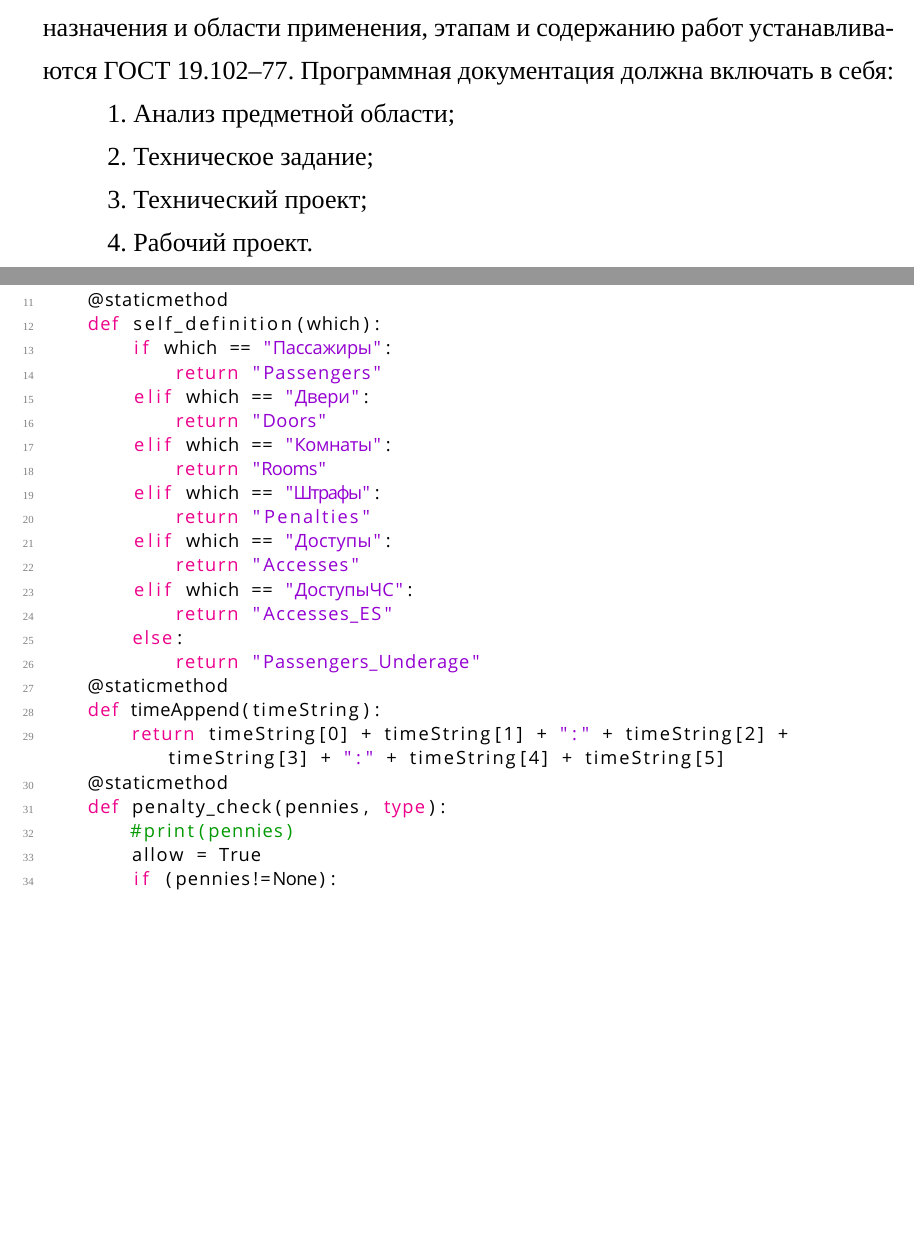
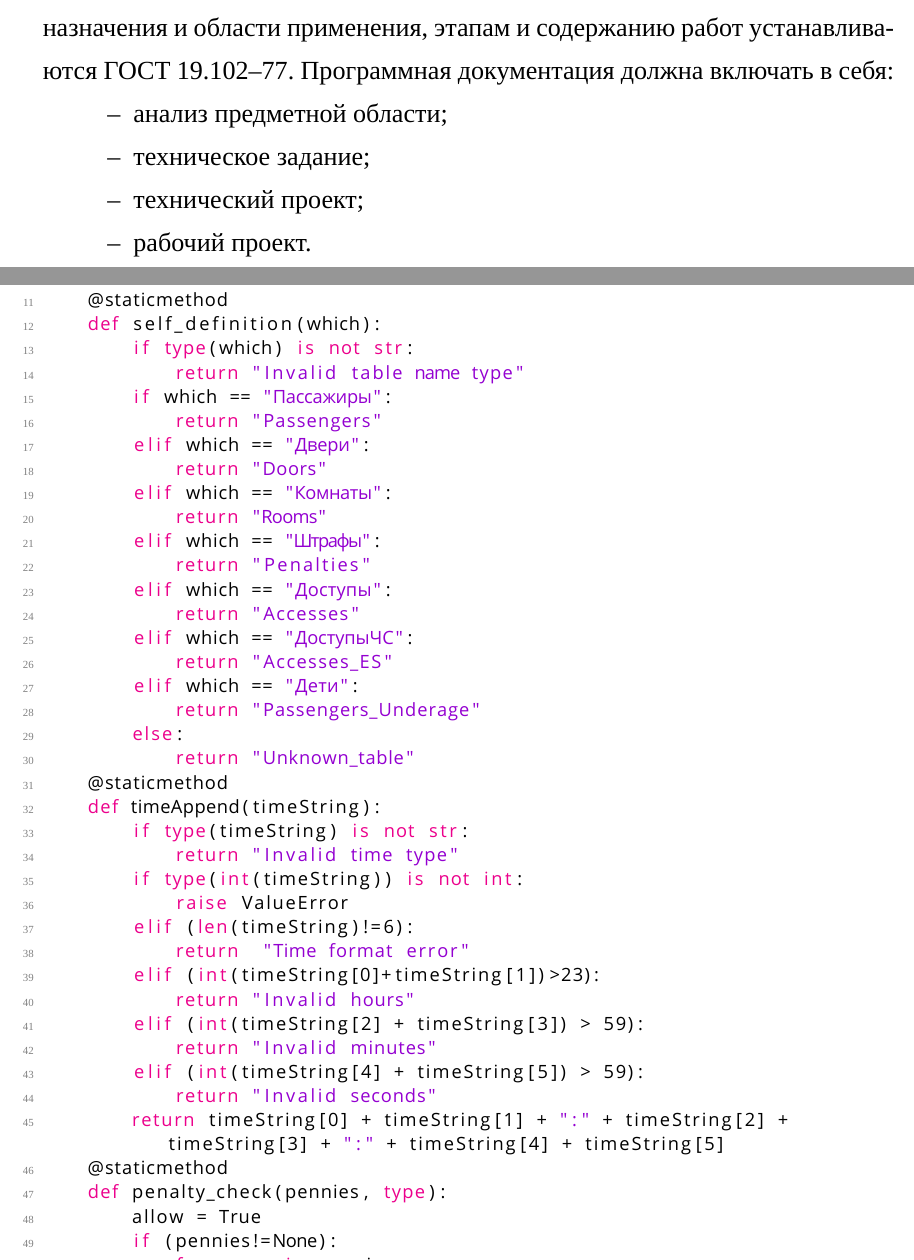
Before and after one commit to CapOfCats/DarDiploma, a LaTeX document (latex/main.tex, which reads latex/code/Tables.py, latex/ТехЗадание.tex): two parts of pages 31 and 91 of 110, joined at a grey line, cut so that both start at the same text, the shorter picture padded with empty space. Compiled offline with XeLaTeX; a missing font is replaced by an installed copy or a similar font.

Commit message:
did finalfinal fixes. Still have issue with tab numeration, but innecessary

```diff
--- a/latex/code/Tables.py
+++ b/latex/code/Tables.py
@@ -10,6 +10,8 @@ controller = Controller.Controller()
 class Tables:
     @staticmethod
     def self_definition(which):
+        if type(which) is not str:
+            return "Invalid table name type"
         if which == "Пассажиры":
             return "Passengers"
         elif which == "Двери":
@@ -22,14 +24,27 @@ class Tables:
             return "Accesses"
         elif which == "ДоступыЧС":
             return "Accesses_ES"
+        elif which == "Дети":
+            return "Passengers_Underage"
         else:
-            return "Passengers_Underage"
+            return "Unknown_table"
     @staticmethod
     def timeAppend(timeString):
+        if type(timeString) is not str:
+            return "Invalid time type"
+        if type(int(timeString)) is not int:
+            raise ValueError
+        elif (len(timeString)!=6):
+            return  "Time format error"
+        elif (int(timeString[0]+timeString[1])>23):
+            return "Invalid hours"
+        elif (int(timeString[2] + timeString[3]) > 59):
+            return "Invalid minutes"
+        elif (int(timeString[4] + timeString[5]) > 59):
+            return "Invalid seconds"
         return timeString[0] + timeString[1] + ":" + timeString[2] + timeString[3] + ":" + timeString[4] + timeString[5]
     @staticmethod
     def penalty_check(pennies, type):
-        #print(pennies)
         allow = True
         if (pennies!=None):
             for penny in pennies:
--- a/latex/ТехЗадание.tex
+++ b/latex/ТехЗадание.tex
@@ -206,11 +206,9 @@
 
 Требования к стадиям разработки программ и программной документации для вычислительных машин, комплексов и систем независимо от их
 назначения и области применения, этапам и содержанию работ устанавливаются ГОСТ 19.102–77. Программная документация должна включать в себя:
-
-1. Анализ предметной области;
-
-2. Техническое задание;
-
-3. Технический проект;
-
-4. Рабочий проект.
+\begin{itemize}
+	\item анализ предметной области;
+	\item техническое задание;
+	\item технический проект;
+	\item рабочий проект.
+\end{itemize}
```
Also changed, not shown: latex/Анализ.tex (+3 -3 lines), latex/Код.tex (+5 -6 lines), latex/Плакаты.tex (+6 -6 lines), latex/РабочийПроект.tex (+1 -3 lines), 5 other files.
